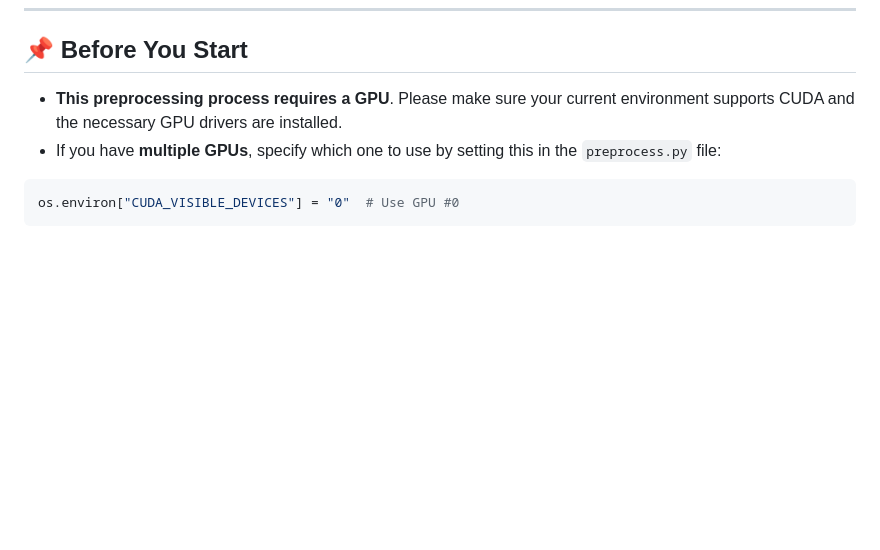
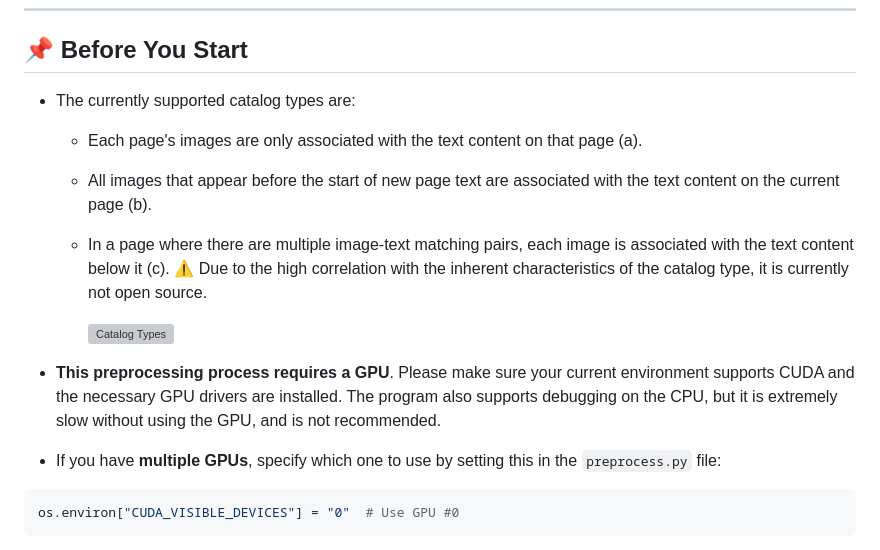
Before and after one commit to VanillaTY/PDFChatAnnotator, a Markdown page: file-preprocess/README.en.md, the part around the change. GitHub-like rendering; blank space fills up the shorter version; grey boxes are pictures that could not be loaded.

Commit message:
feat: add description for supported catalog types

````diff
--- a/file-preprocess/README.en.md
+++ b/file-preprocess/README.en.md
@@ -4,7 +4,15 @@
 
 ## 📌 Before You Start
 
-- **This preprocessing process requires a GPU**. Please make sure your current environment supports CUDA and the necessary GPU drivers are installed.
+- The currently supported catalog types are:
+
+  - Each page's images are only associated with the text content on that page (a).
+  - All images that appear before the start of new page text are associated with the text content on the current page (b).
+  - In a page where there are multiple image-text matching pairs, each image is associated with the text content below it (c). ⚠️ Due to the high correlation with the inherent characteristics of the catalog type, it is currently not open source.
+
+    ![Catalog Types](../public/images/catalog-type.png)
+
+- **This preprocessing process requires a GPU**. Please make sure your current environment supports CUDA and the necessary GPU drivers are installed. The program also supports debugging on the CPU, but it is extremely slow without using the GPU, and is not recommended.
 - If you have **multiple GPUs**, specify which one to use by setting this in the `preprocess.py` file:
 
 ```python
````
Also changed, not shown: file-preprocess/README.md (+9 -3 lines).
